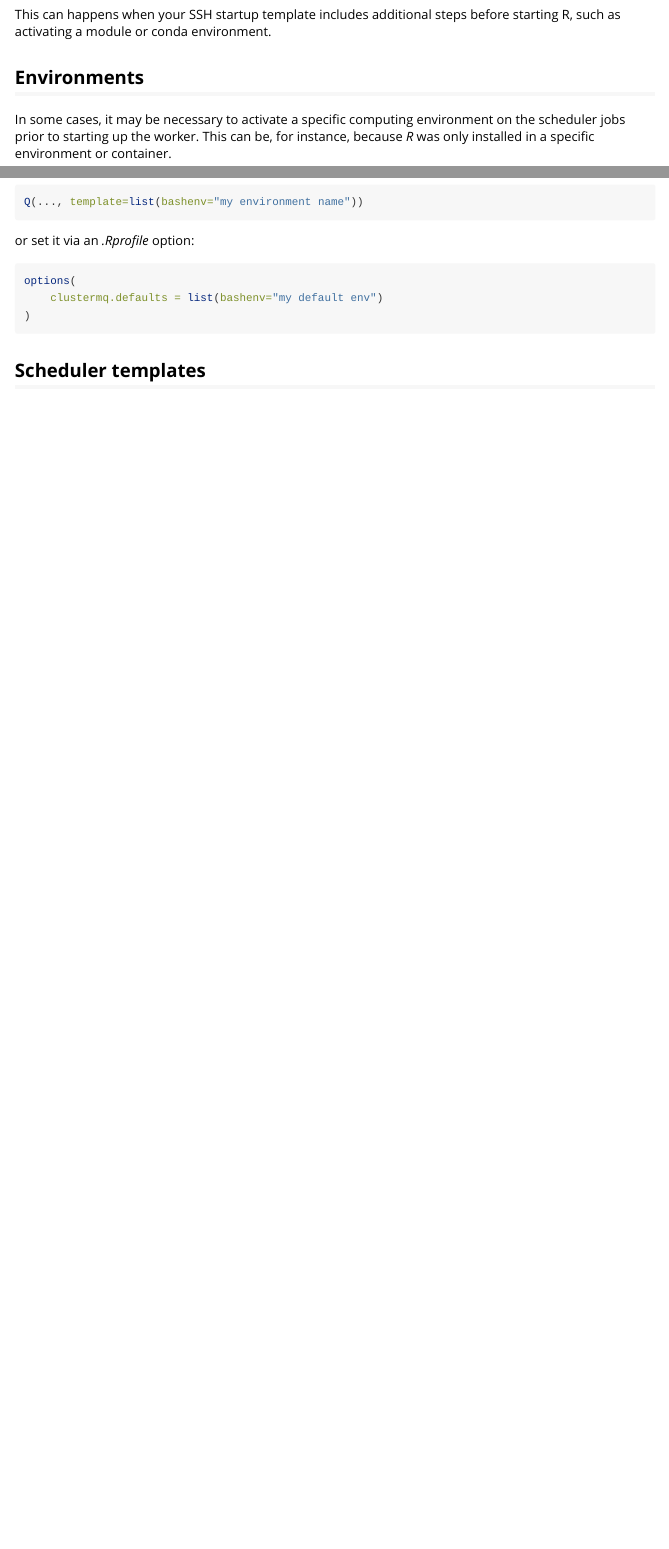
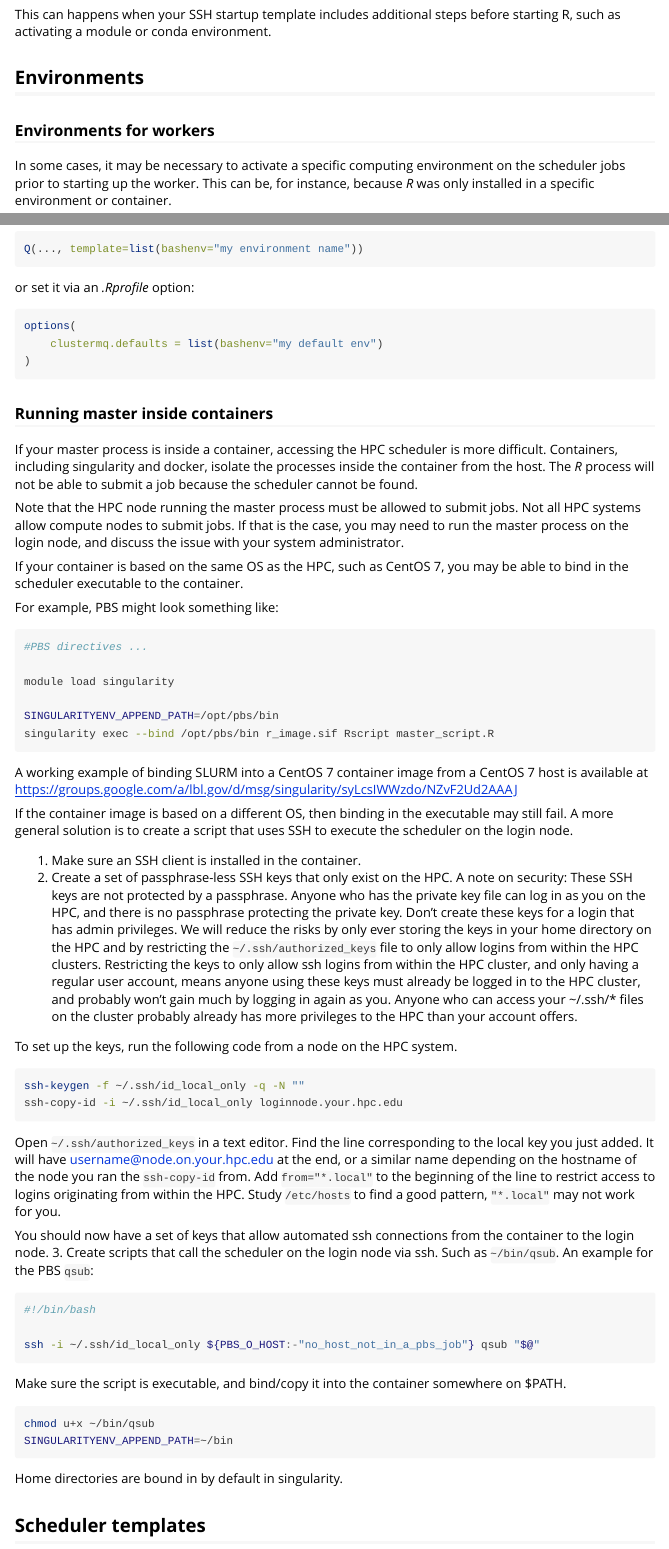
Before and after one commit to mschubert/clustermq, an R Markdown document (vignettes/userguide.Rmd): the page in a window 1100 px wide, from 5610 px down, and a second part further down, joined at a grey line. Rendered offline with R 4.5, knitr and Pandoc, with nearby package versions; some code elsewhere in the file could not run offline.

Commit message:
Document running master process in container on HPC (#194)
Co-authored-by: Phil Dyer <phildyer@protonmail.com>

````diff
--- a/vignettes/userguide.Rmd
+++ b/vignettes/userguide.Rmd
@@ -353,6 +353,8 @@ before starting R, such as activating a module or conda environment.
 
 ## Environments
 
+### Environments for workers
+
 In some cases, it may be necessary to activate a specific computing environment
 on the scheduler jobs prior to starting up the worker. This can be, for
 instance, because *R* was only installed in a specific environment or
@@ -397,6 +399,85 @@ options(
     clustermq.defaults = list(bashenv="my default env")
 )
 ```
+
+### Running master inside containers
+
+If your master process is inside a container, accessing the HPC scheduler is more difficult.
+Containers, including singularity and docker, isolate the processes inside the container from the host.
+The *R* process will not be able to submit a job because the scheduler cannot be found.
+
+Note that the HPC node running the master process must be allowed to submit jobs.
+Not all HPC systems allow compute nodes to submit jobs.
+If that is the case, you may need to run the master process on the login node, and discuss the issue with your system administrator.
+
+If your container is based on the same OS as the HPC, such as CentOS 7, you may be able to bind in the scheduler executable to the container.
+
+For example, PBS might look something like:
+
+```{sh eval=FALSE}
+#PBS directives ...
+
+module load singularity
+
+SINGULARITYENV_APPEND_PATH=/opt/pbs/bin
+singularity exec --bind /opt/pbs/bin r_image.sif Rscript master_script.R
+```
+A working example of binding SLURM into a CentOS 7 container image from a CentOS 7 host is available at https://groups.google.com/a/lbl.gov/d/msg/singularity/syLcsIWWzdo/NZvF2Ud2AAAJ
+
+If the container image is based on a different OS, then binding in the executable may still fail.
+A more general solution is to create a script that uses SSH to execute the scheduler on the login node.
+
+1. Make sure an SSH client is installed in the container.
+2. Create a set of passphrase-less SSH keys that only exist on the HPC.
+  A note on security: These SSH keys are not protected by a passphrase.
+  Anyone who has the private key file can log in as you
+  on the HPC, and there is no passphrase protecting the private key.
+  Don't create these keys for a login that has admin privileges.
+  We will reduce the risks by only ever storing the keys in your home
+  directory on the HPC and by restricting the `~/.ssh/authorized_keys` file to only allow
+  logins from within the HPC clusters.
+  Restricting the keys to only allow ssh logins from
+  within the HPC cluster, and only having a regular user account,
+  means anyone using these keys must already
+  be logged in to the HPC cluster, and probably won't gain much by logging
+  in again as you.
+  Anyone who can access your ~/.ssh/* files on the cluster
+  probably already has more privileges to the HPC than your account offers.
+
+  To set up the keys, run the following code from a node on the HPC system.
+
+```{sh eval=FALSE}
+ssh-keygen -f ~/.ssh/id_local_only -q -N ""
+ssh-copy-id -i ~/.ssh/id_local_only loginnode.your.hpc.edu
+```
+
+  Open `~/.ssh/authorized_keys` in a text editor.
+  Find the line corresponding to the local key you just added.
+  It will have username@node.on.your.hpc.edu at the end, or a similar name depending on the
+  hostname of the node you ran the `ssh-copy-id` from.
+  Add `from="*.local"` to the beginning of the line to restrict access to logins originating from
+  within the HPC.
+  Study `/etc/hosts` to find a good pattern, `"*.local"` may not work for you.
+
+  You should now have a set of keys that allow automated ssh connections
+  from the container to the login node.
+3. Create scripts that call the scheduler on the login node via ssh.
+  Such as `~/bin/qsub`.
+  An example for the PBS `qsub`:
+
+  ```{sh eval=FALSE}
+  #!/bin/bash
+
+  ssh -i ~/.ssh/id_local_only ${PBS_O_HOST:-"no_host_not_in_a_pbs_job"} qsub "$@"
+  ```
+
+  Make sure the script is executable, and bind/copy it into the container somewhere on $PATH.
+
+  ```{sh eval=FALSE}
+  chmod u+x ~/bin/qsub
+  SINGULARITYENV_APPEND_PATH=~/bin
+  ```
+  Home directories are bound in by default in singularity.
 
 ## Scheduler templates
 
````
